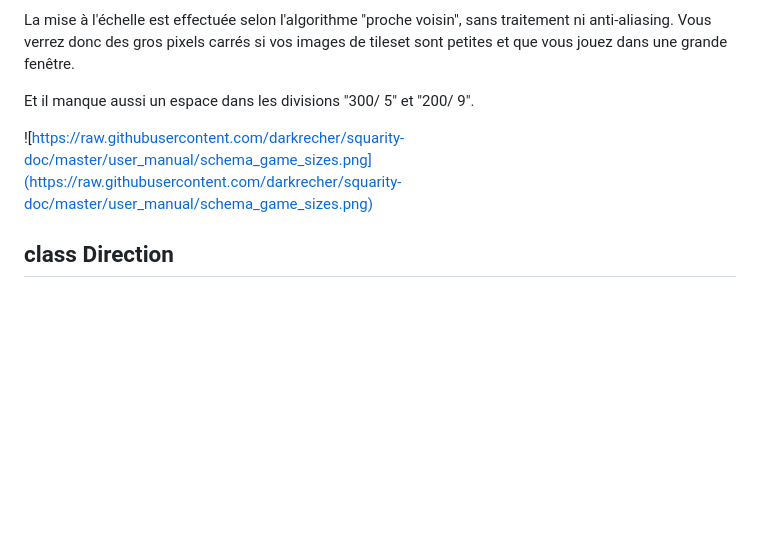
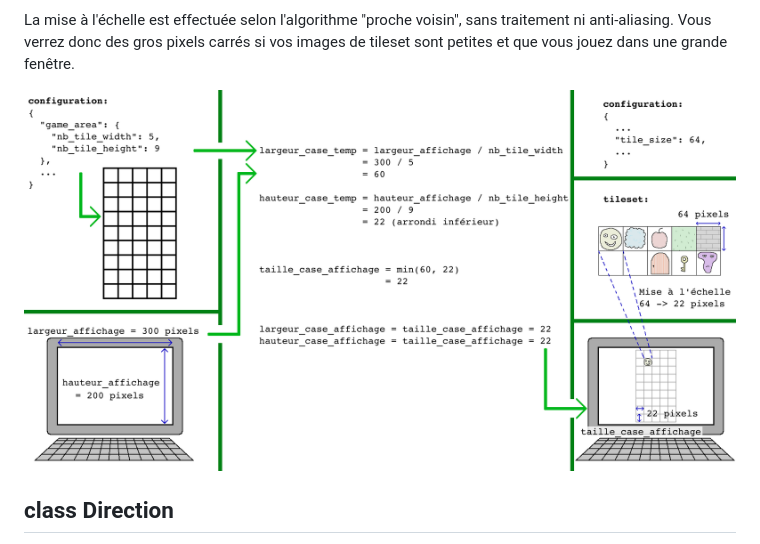
Before and after one commit to darkrecher/squarity-doc, a Markdown page: user_manual/main_doc_v2.md, the part around one of its changes. GitHub-like rendering; pictures changed too: user_manual/schema_game_sizes.png; blank space fills up the shorter version.

Commit message:
Correction bug dans le schéma des tailles de cases. Modif du script générant la doc pour le site.

```diff
--- a/user_manual/main_doc_v2.md
+++ b/user_manual/main_doc_v2.md
@@ -123,9 +123,7 @@ Ensuite, une mise à l'échelle des images est effectuée. On part de la taille
 
 La mise à l'échelle est effectuée selon l'algorithme "proche voisin", sans traitement ni anti-aliasing. Vous verrez donc des gros pixels carrés si vos images de tileset sont petites et que vous jouez dans une grande fenêtre.
 
-Et il manque aussi un espace dans les divisions "300/ 5" et "200/ 9".
-
-![https://raw.githubusercontent.com/darkrecher/squarity-doc/master/user_manual/schema_game_sizes.png](https://raw.githubusercontent.com/darkrecher/squarity-doc/master/user_manual/schema_game_sizes.png)
+![Schéma décrivant les tailles de case et d'aire de jeu](https://raw.githubusercontent.com/darkrecher/squarity-doc/master/user_manual/schema_game_sizes.png)
 
 
 ## class Direction
```
Also changed, not shown: other parts of user_manual/main_doc_v2.md (+1 -1 lines), 2 other files.
